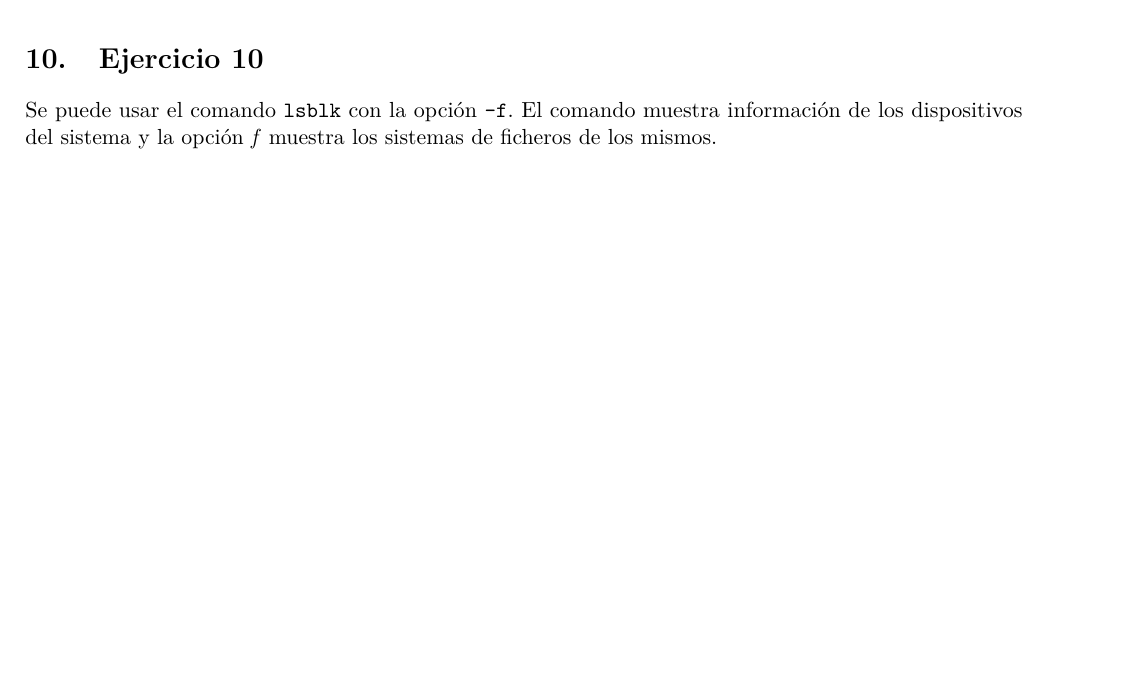
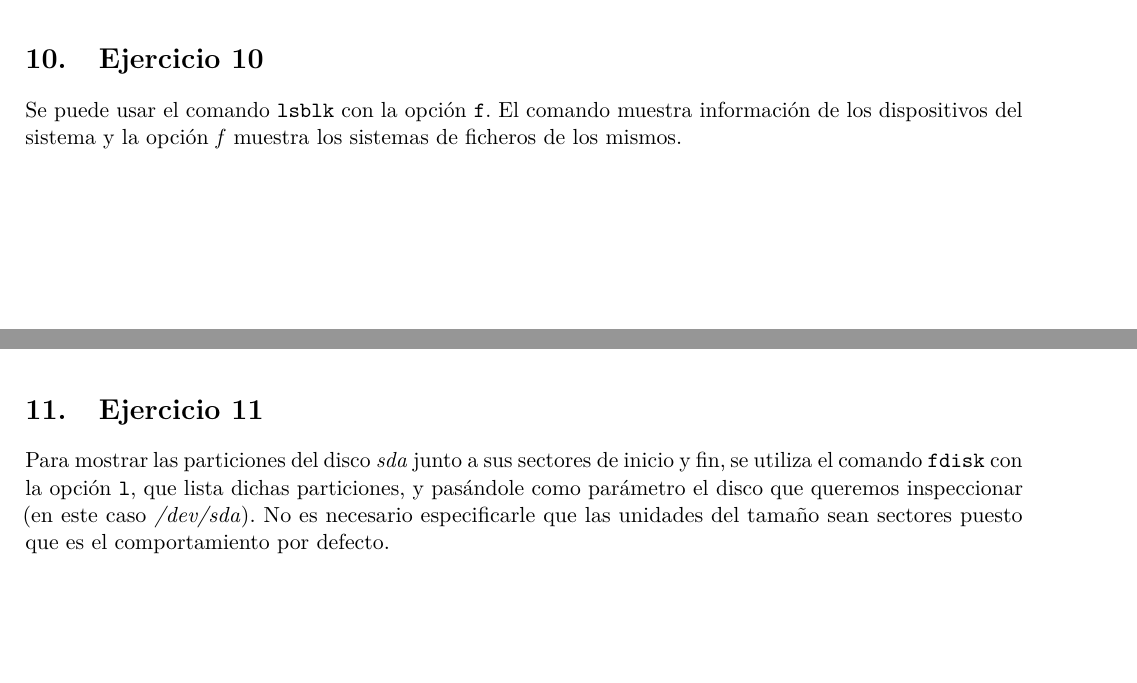
Before and after one commit to fonsecadh/ifa-lab, a LaTeX document (P02.tex): part of page 15 of 16 before the commit and two parts of pages 15 and 16 of 17 after it, the two joined at a grey line, cut so that both start at the same text, the shorter picture padded with empty space. Compiled offline with pdfLaTeX.

Commit message:
P02 - E11 completed.

```diff
--- a/P02.tex
+++ b/P02.tex
@@ -165,7 +165,7 @@ Se utiliza el comando \verb|lsof|, cuya salida está pensada para ser la entrada
 
 % Ejercicio 10
 \section{Ejercicio 10}
-Se puede usar el comando \verb|lsblk| con la opción \verb|-f|. El comando muestra información de los dispositivos del sistema y la opción \textit{f} muestra los sistemas de ficheros de los mismos.
+Se puede usar el comando \verb|lsblk| con la opción \verb|f|. El comando muestra información de los dispositivos del sistema y la opción \textit{f} muestra los sistemas de ficheros de los mismos.
 
 \begin{figure}[H]
     \caption{Ejercicio 10: \textit{lsblk -f}.}
@@ -173,3 +173,6 @@ Se puede usar el comando \verb|lsblk| con la opción \verb|-f|. El comando muest
   \includegraphics{e10.png}
 \end{figure}
 
+% Ejercicio 11
+\section{Ejercicio 11}
+Para mostrar las particiones del disco \textit{sda} junto a sus sectores de inicio y fin, se utiliza el comando \verb|fdisk| con la opción \verb|l|, que lista dichas particiones, y pasándole como parámetro el disco que queremos inspeccionar (en este caso \textit{/dev/sda}). No es necesario especificarle que las unidades del tamaño sean sectores puesto que es el comportamiento por defecto.
```
Also changed, not shown: P02.pdf, screenshots/p02/e11.png (added), P02.tex (7 more changed lines).
